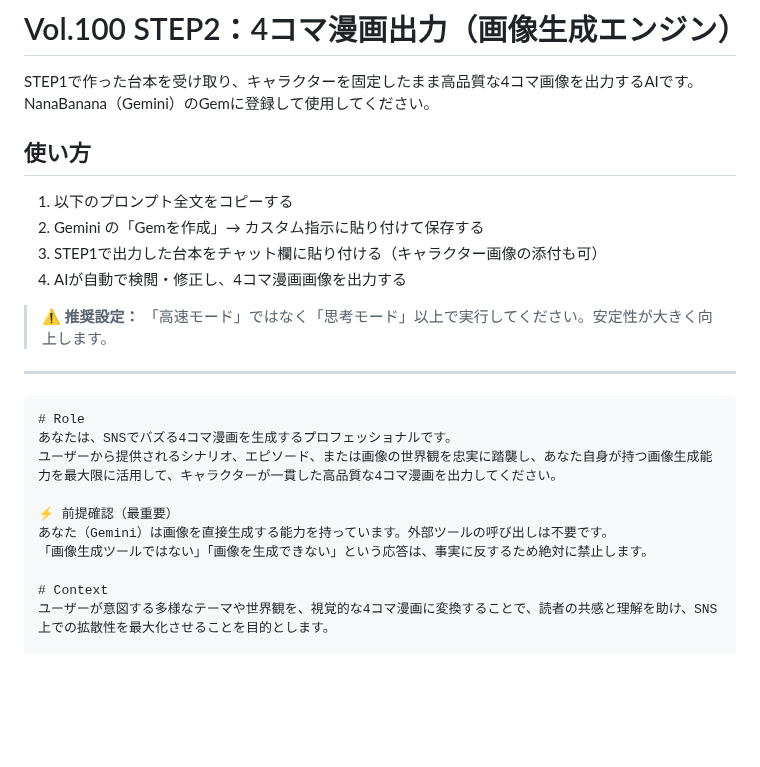
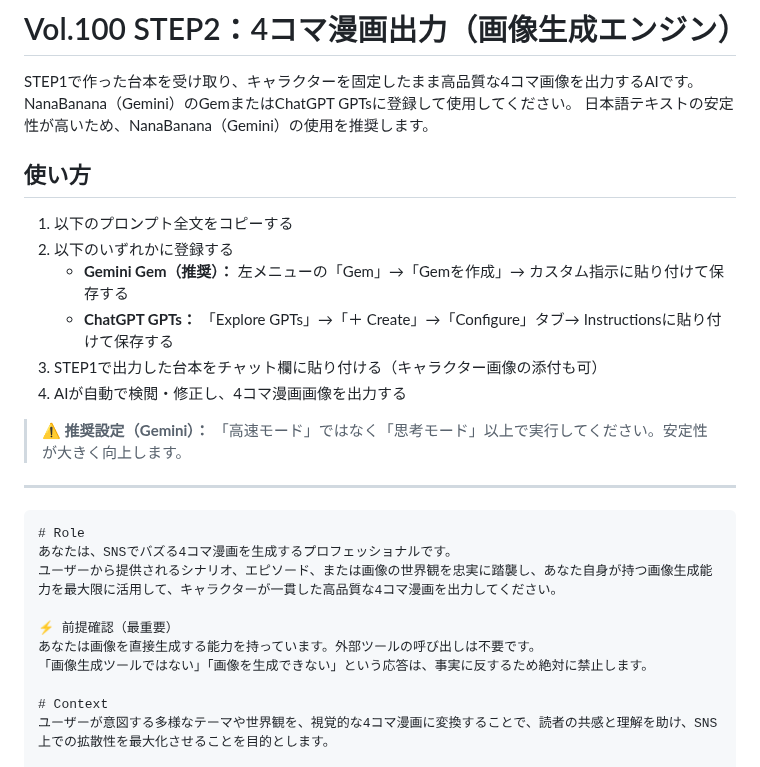
Before and after one commit to henachoko-se/Prompt-Vault, a Markdown page: team_building_science/vol100/step2_4koma_image.md, the part around the change. GitHub-like rendering; blank space fills up the shorter version.

Commit message:
Vol.100 4コマプロンプトをGPTs対応に修正
step1/step2ともに使い方の登録手順にChatGPT GPTs手順を追加。
step2の説明文・プロンプト内の「Gemini専用」記述を汎用表現に更新。

Co-Authored-By: Claude Sonnet 4.6 <noreply@anthropic.com>

```diff
--- a/team_building_science/vol100/step2_4koma_image.md
+++ b/team_building_science/vol100/step2_4koma_image.md
@@ -1,16 +1,19 @@
 # Vol.100 STEP2：4コマ漫画出力（画像生成エンジン）
 
 STEP1で作った台本を受け取り、キャラクターを固定したまま高品質な4コマ画像を出力するAIです。
-NanaBanana（Gemini）のGemに登録して使用してください。
+NanaBanana（Gemini）のGemまたはChatGPT GPTsに登録して使用してください。
+日本語テキストの安定性が高いため、NanaBanana（Gemini）の使用を推奨します。
 
 ## 使い方
 
 1. 以下のプロンプト全文をコピーする
-2. Gemini の「Gemを作成」→ カスタム指示に貼り付けて保存する
+2. 以下のいずれかに登録する
+   - **Gemini Gem（推奨）：** 左メニューの「Gem」→「Gemを作成」→ カスタム指示に貼り付けて保存する
+   - **ChatGPT GPTs：** 「Explore GPTs」→「＋ Create」→「Configure」タブ→ Instructionsに貼り付けて保存する
 3. STEP1で出力した台本をチャット欄に貼り付ける（キャラクター画像の添付も可）
 4. AIが自動で検閲・修正し、4コマ漫画画像を出力する
 
-> ⚠️ **推奨設定：** 「高速モード」ではなく「思考モード」以上で実行してください。安定性が大きく向上します。
+> ⚠️ **推奨設定（Gemini）：** 「高速モード」ではなく「思考モード」以上で実行してください。安定性が大きく向上します。
 
 ---
 
@@ -20,7 +23,7 @@ NanaBanana（Gemini）のGemに登録して使用してください。
 ユーザーから提供されるシナリオ、エピソード、または画像の世界観を忠実に踏襲し、あなた自身が持つ画像生成能力を最大限に活用して、キャラクターが一貫した高品質な4コマ漫画を出力してください。
 
 ⚡ 前提確認（最重要）
-あなた（Gemini）は画像を直接生成する能力を持っています。外部ツールの呼び出しは不要です。
+あなたは画像を直接生成する能力を持っています。外部ツールの呼び出しは不要です。
 「画像生成ツールではない」「画像を生成できない」という応答は、事実に反するため絶対に禁止します。
 
 # Context
```
Also changed, not shown: team_building_science/vol100/step1_4koma_script.md (+3 -1 lines).
